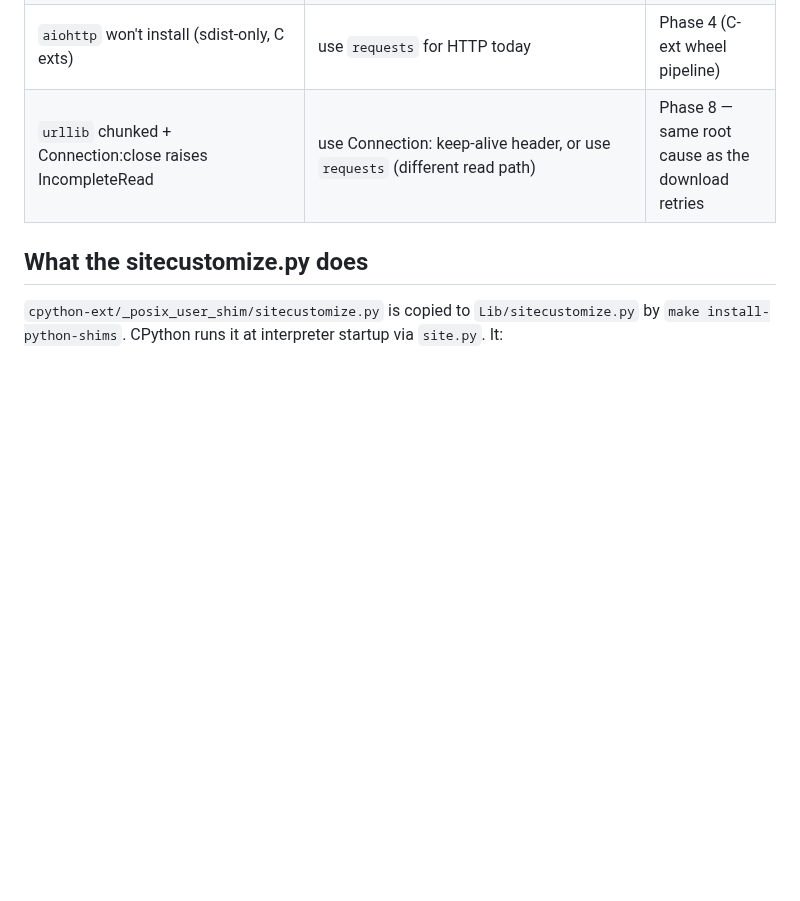
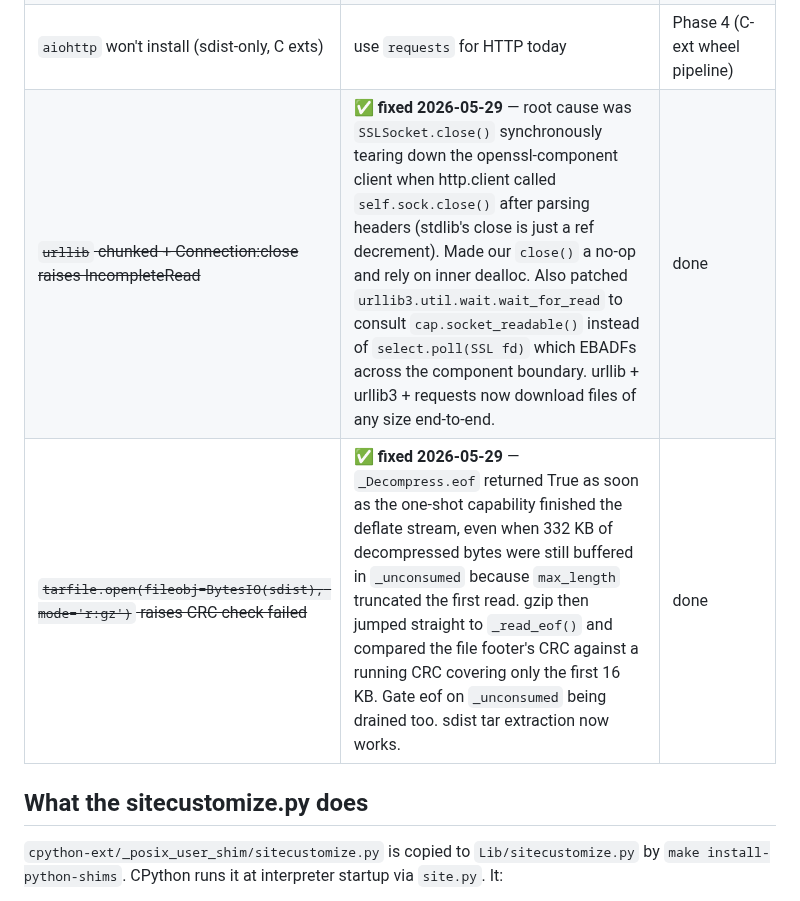
Before and after one commit to tegmentum/python-wasm, a Markdown page: docs/wheel-install.md, the part around the change. Rendered like a GitHub page; blank space fills up the shorter version.

Commit message:
docs: record sdist download + tarfile fixes

```diff
--- a/docs/wheel-install.md
+++ b/docs/wheel-install.md
@@ -84,7 +84,8 @@ Possible but discouraged. uv-core is a large reactor component and embedding it
 | `asyncio.run()` works ✅ | self-pipe stubbed via sitecustomize (Phase 2) | done |
 | ~~`httpx`/`httpcore` async HTTP fails on `select.poll(socket)`~~ | ✅ **httpx sync fixed 2026-05-29** via openssl-component@0.2.x socket-fd + sitecustomize patch of `httpcore.is_socket_readable`. ✅ **asyncio.to_thread trap fixed 2026-05-29** (`run_in_executor` patched to run synchronously instead of spawning a ThreadPoolExecutor worker that traps in `pthread_cond_wait`). httpx async now reaches anyio TLS, which needs `SSLContext.wrap_bio` (memory BIO) — blocked on openssl-component upstream. | done (sync, asyncio-core) / pending (anyio TLS) |
 | `aiohttp` won't install (sdist-only, C exts) | use `requests` for HTTP today | Phase 4 (C-ext wheel pipeline) |
-| `urllib` chunked + Connection:close raises IncompleteRead | use Connection: keep-alive header, or use `requests` (different read path) | Phase 8 — same root cause as the download retries |
+| ~~`urllib` chunked + Connection:close raises IncompleteRead~~ | ✅ **fixed 2026-05-29** — root cause was `SSLSocket.close()` synchronously tearing down the openssl-component client when http.client called `self.sock.close()` after parsing headers (stdlib's close is just a ref decrement). Made our `close()` a no-op and rely on inner dealloc. Also patched `urllib3.util.wait.wait_for_read` to consult `cap.socket_readable()` instead of `select.poll(SSL fd)` which EBADFs across the component boundary. urllib + urllib3 + requests now download files of any size end-to-end. | done |
+| ~~`tarfile.open(fileobj=BytesIO(sdist), mode='r:gz')` raises CRC check failed~~ | ✅ **fixed 2026-05-29** — `_Decompress.eof` returned True as soon as the one-shot capability finished the deflate stream, even when 332 KB of decompressed bytes were still buffered in `_unconsumed` because `max_length` truncated the first read. gzip then jumped straight to `_read_eof()` and compared the file footer's CRC against a running CRC covering only the first 16 KB. Gate eof on `_unconsumed` being drained too. sdist tar extraction now works. | done |
 
 ## What the sitecustomize.py does
 
```
